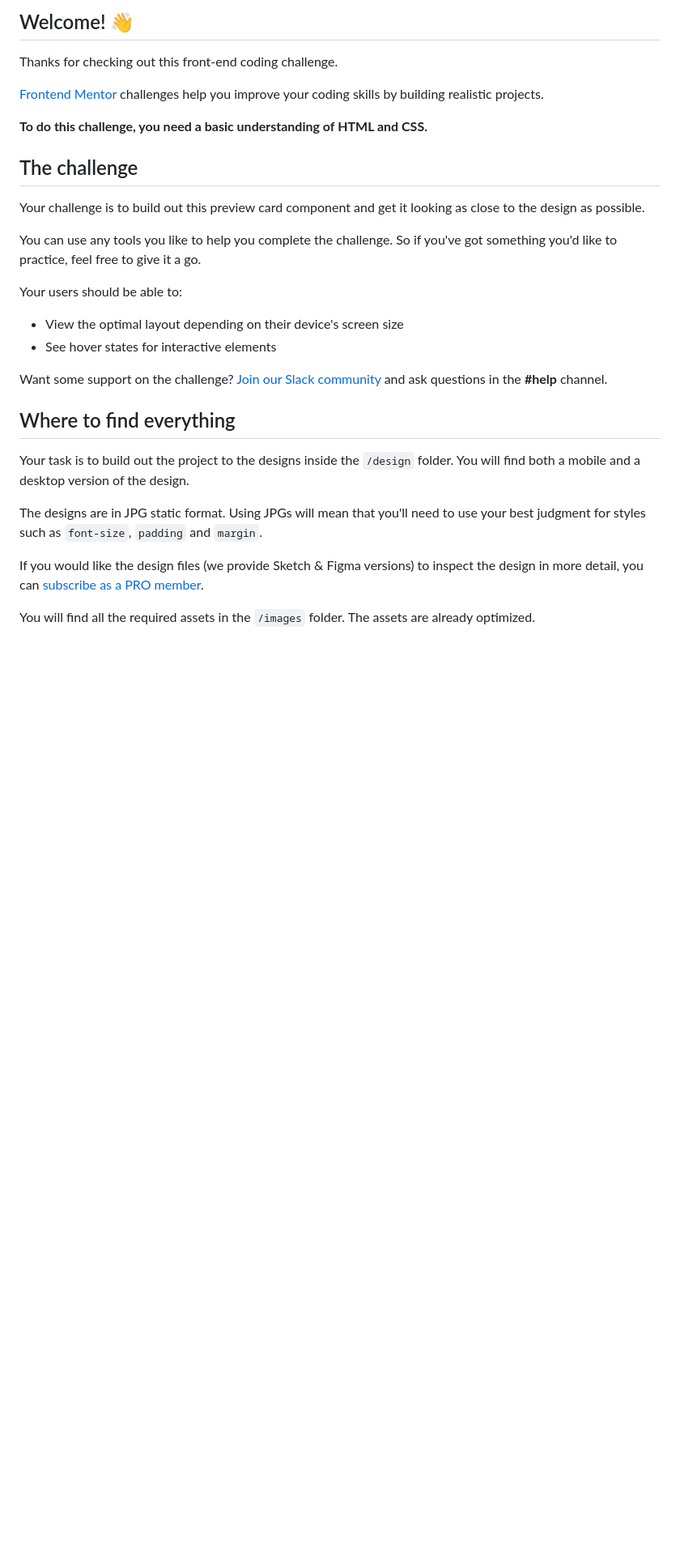
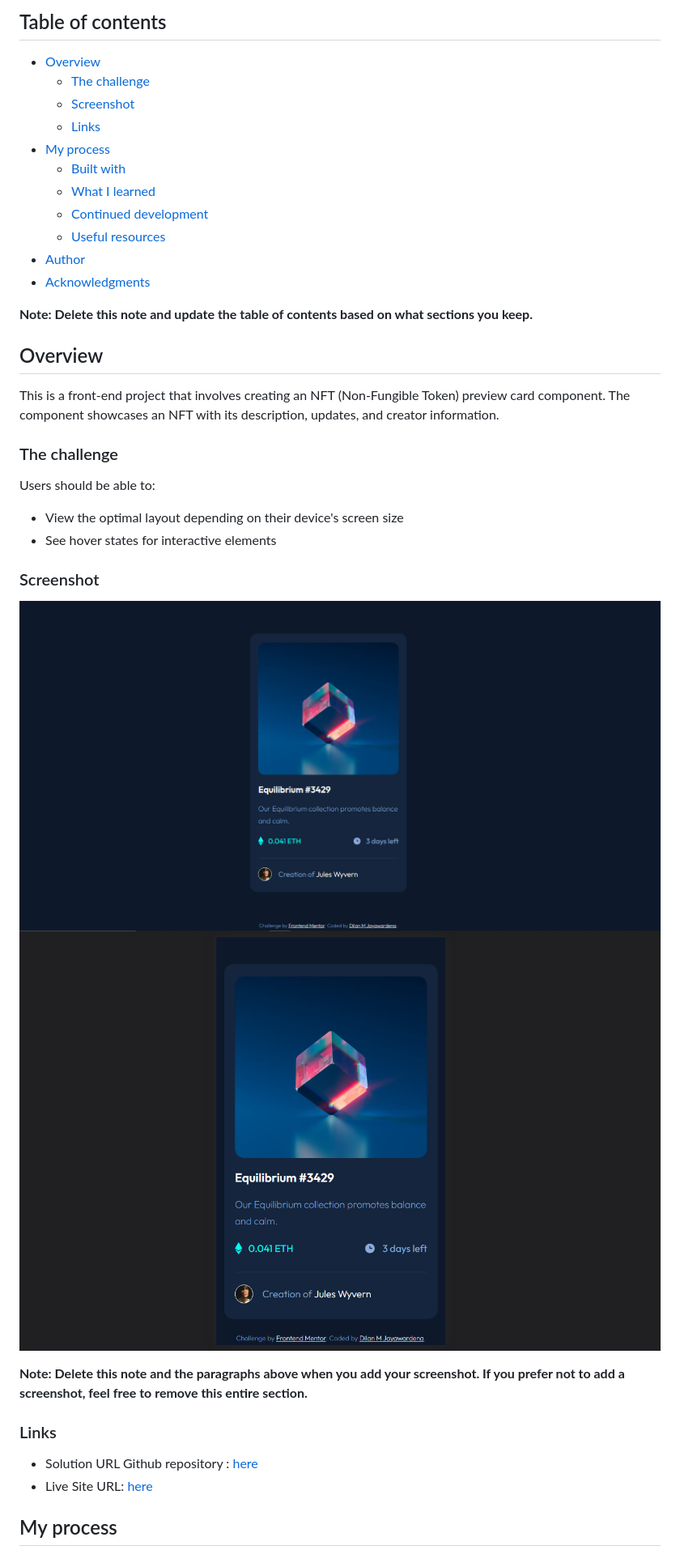
Before and after one commit to iamdylanmj/NFT-Card-Component, a Markdown page: README.md, the part around one of its changes. Shown at 81% size. Drawn GitHub-style; pictures changed too: images/screenshots/Mobile.png (added), images/screenshots/desktop_view.png (added); blank space fills up the shorter version.

Commit message:
change images paths, edited README

```diff
--- a/README.md
+++ b/README.md
@@ -4,32 +4,41 @@
 
-## Welcome! 👋
+## Table of contents
 
-Thanks for checking out this front-end coding challenge.
+- [Overview](#overview)
+  - [The challenge](#the-challenge)
+  - [Screenshot](#screenshot)
+  - [Links](#links)
+- [My process](#my-process)
+  - [Built with](#built-with)
+  - [What I learned](#what-i-learned)
+  - [Continued development](#continued-development)
+  - [Useful resources](#useful-resources)
+- [Author](#author)
+- [Acknowledgments](#acknowledgments)
 
-[Frontend Mentor](https://www.frontendmentor.io) challenges help you improve your coding skills by building realistic projects.
+**Note: Delete this note and update the table of contents based on what sections you keep.**
 
-**To do this challenge, you need a basic understanding of HTML and CSS.**
+## Overview
 
-## The challenge
+This is a front-end project that involves creating an NFT (Non-Fungible Token) preview card component. The component showcases an NFT with its description, updates, and creator information.
+### The challenge
 
-Your challenge is to build out this preview card component and get it looking as close to the design as possible.
-
-You can use any tools you like to help you complete the challenge. So if you've got something you'd like to practice, feel free to give it a go.
-
-Your users should be able to:
+Users should be able to:
 
 - View the optimal layout depending on their device's screen size
 - See hover states for interactive elements
 
-Want some support on the challenge? [Join our Slack community](https://www.frontendmentor.io/slack) and ask questions in the **#help** channel.
+### Screenshot
 
-## Where to find everything
+![Desktop view](./images/screenshots/desktop_view.png)
+![Mobile view](./images/screenshots/Mobile.png)
 
-Your task is to build out the project to the designs inside the `/design` folder. You will find both a mobile and a desktop version of the design.
+**Note: Delete this note and the paragraphs above when you add your screenshot. If you prefer not to add a screenshot, feel free to remove this entire section.**
 
-The designs are in JPG static format. Using JPGs will mean that you'll need to use your best judgment for styles such as `font-size`, `padding` and `margin`.
+### Links
 
-If you would like the design files (we provide Sketch & Figma versions) to inspect the design in more detail, you can [subscribe as a PRO member](https://www.frontendmentor.io/pro).
+- Solution URL Github repository : [here](https://github.com/iamdylanmj/NFT-Card-Component.git)
+- Live Site URL: [here](https://iamdylanmj.github.io/NFT-Card-Component/)
 
-You will find all the required assets in the `/images` folder. The assets are already optimized.
+## My process
 
```
Also changed, not shown: other parts of README.md (+17 -51 lines), README-template.md (deleted, +0 -111 lines), 3 other files.
